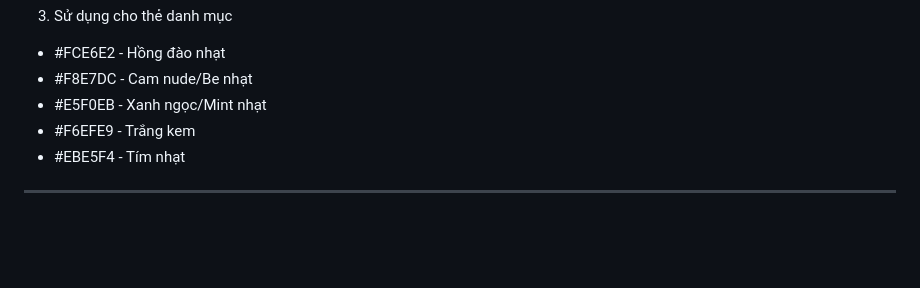
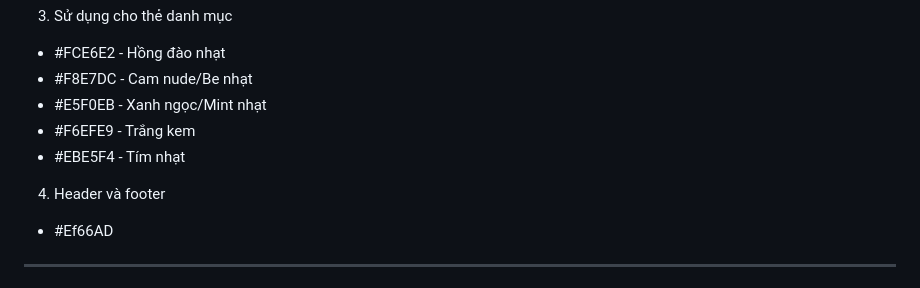
Before and after one commit to honghanh2638/HTVCNWeb_Nhom09, a Markdown page: README.md, the part around the change. Drawn GitHub-style; blank space fills up the shorter version.

Commit message:
Add header and footer section to README

```diff
--- a/README.md
+++ b/README.md
@@ -82,6 +82,8 @@ khác nhau
 - #E5F0EB - Xanh ngọc/Mint nhạt
 - #F6EFE9 - Trắng kem
 - #EBE5F4 - Tím nhạt
+4. Header và footer
+- #Ef66AD
 ----------
 LINK ICON
 https://fontawesome.com/icons/classic/solid/user?pc=rgba%28255%2C%20255%2C%20255%2C%201.00%29&sc=rgba%28255%2C%20255%2C%20255%2C%200.4%29
```
